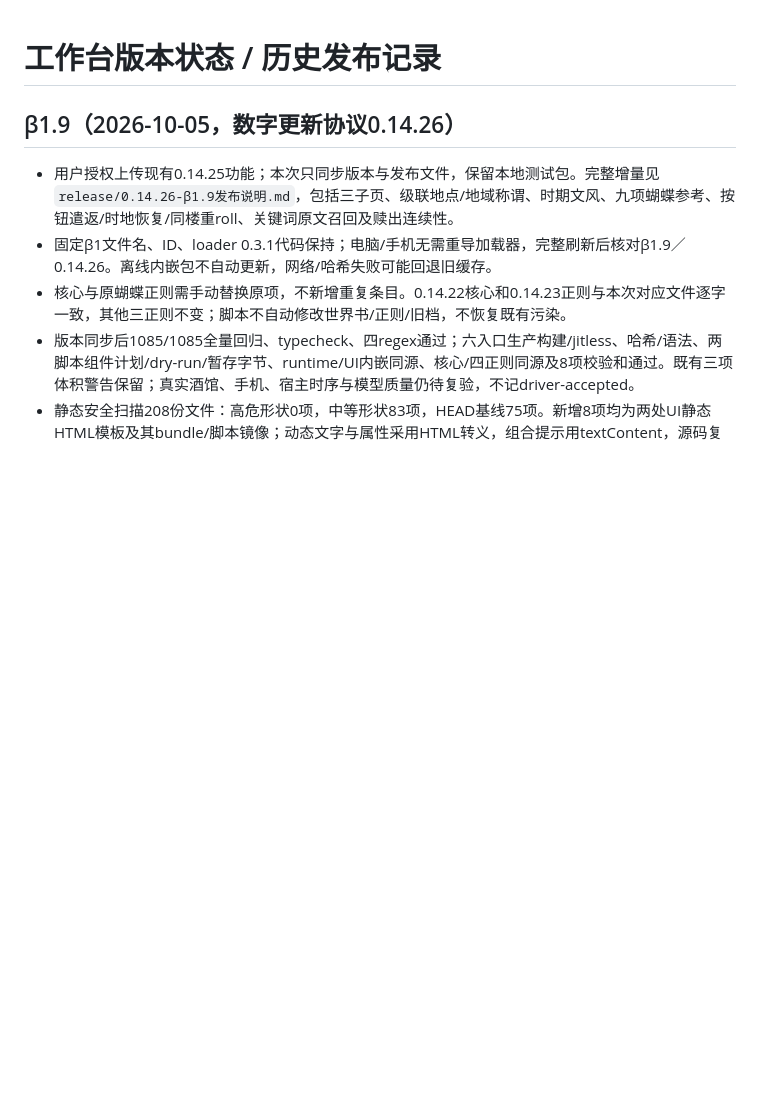
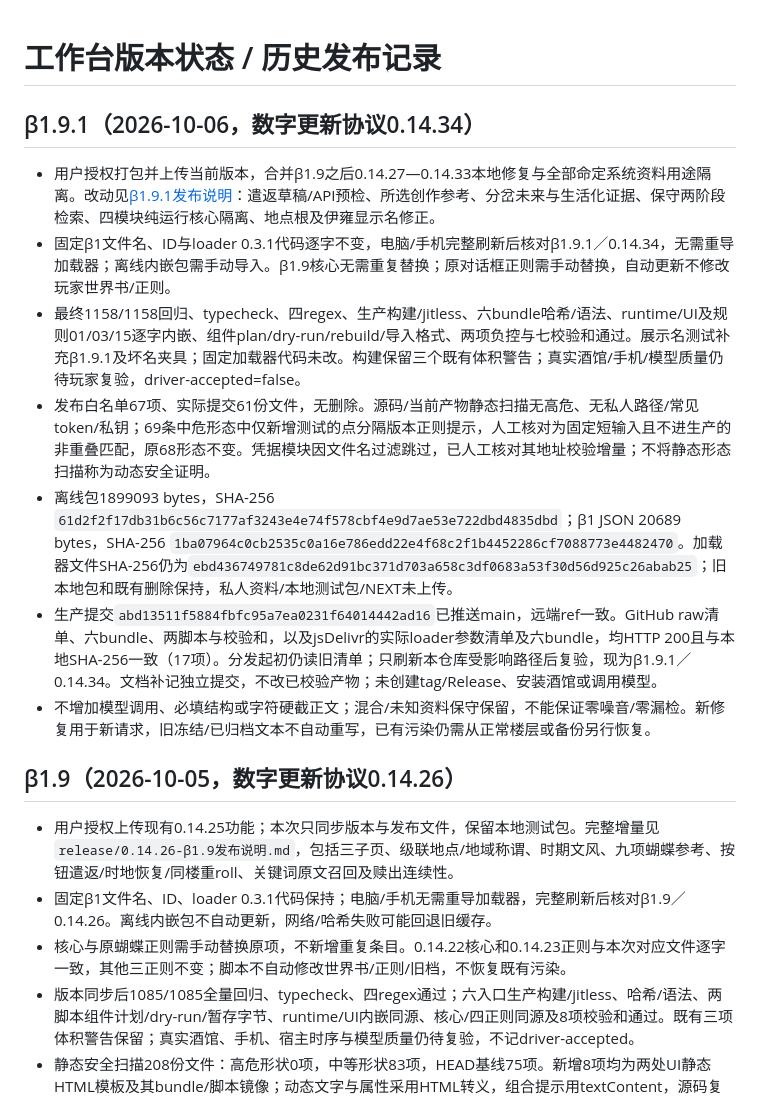
Before and after one commit to hanhaichuan0525-cloud/eyon-history-workbench, a Markdown page: docs/RELEASE_STATUS.md, the part around the change. Rendered like a GitHub page; blank space fills up the shorter version.

Commit message:
docs: record beta1.9.1 publication and distribution verification

```diff
--- a/docs/RELEASE_STATUS.md
+++ b/docs/RELEASE_STATUS.md
@@ -1,4 +1,14 @@
 # 工作台版本状态 / 历史发布记录
+
+## β1.9.1（2026-10-06，数字更新协议0.14.34）
+
+- 用户授权打包并上传当前版本，合并β1.9之后0.14.27—0.14.33本地修复与全部命定系统资料用途隔离。改动见[β1.9.1发布说明](../release/0.14.34-β1.9.1发布说明.md)：遣返草稿/API预检、所选创作参考、分岔未来与生活化证据、保守两阶段检索、四模块纯运行核心隔离、地点根及伊雍显示名修正。
+- 固定β1文件名、ID与loader 0.3.1代码逐字不变，电脑/手机完整刷新后核对β1.9.1／0.14.34，无需重导加载器；离线内嵌包需手动导入。β1.9核心无需重复替换；原对话框正则需手动替换，自动更新不修改玩家世界书/正则。
+- 最终1158/1158回归、typecheck、四regex、生产构建/jitless、六bundle哈希/语法、runtime/UI及规则01/03/15逐字内嵌、组件plan/dry-run/rebuild/导入格式、两项负控与七校验和通过。展示名测试补充β1.9.1及坏名夹具；固定加载器代码未改。构建保留三个既有体积警告；真实酒馆/手机/模型质量仍待玩家复验，driver-accepted=false。
+- 发布白名单67项、实际提交61份文件，无删除。源码/当前产物静态扫描无高危、无私人路径/常见token/私钥；69条中危形态中仅新增测试的点分隔版本正则提示，人工核对为固定短输入且不进生产的非重叠匹配，原68形态不变。凭据模块因文件名过滤跳过，已人工核对其地址校验增量；不将静态形态扫描称为动态安全证明。
+- 离线包1899093 bytes，SHA-256 `61d2f2f17db31b6c56c7177af3243e4e74f578cbf4e9d7ae53e722dbd4835dbd`；β1 JSON 20689 bytes，SHA-256 `1ba07964c0cb2535c0a16e786edd22e4f68c2f1b4452286cf7088773e4482470`。加载器文件SHA-256仍为`ebd436749781c8de62d91bc371d703a658c3df0683a53f30d56d925c26abab25`；旧本地包和既有删除保持，私人资料/本地测试包/NEXT未上传。
+- 生产提交`abd13511f5884fbfc95a7ea0231f64014442ad16`已推送main，远端ref一致。GitHub raw清单、六bundle、两脚本与校验和，以及jsDelivr的实际loader参数清单及六bundle，均HTTP 200且与本地SHA-256一致（17项）。分发起初仍读旧清单；只刷新本仓库受影响路径后复验，现为β1.9.1／0.14.34。文档补记独立提交，不改已校验产物；未创建tag/Release、安装酒馆或调用模型。
+- 不增加模型调用、必填结构或字符硬截正文；混合/未知资料保守保留，不能保证零噪音/零漏检。新修复用于新请求，旧冻结/已归档文本不自动重写，已有污染仍需从正常楼层或备份另行恢复。
 
 ## β1.9（2026-10-05，数字更新协议0.14.26）
 
```
